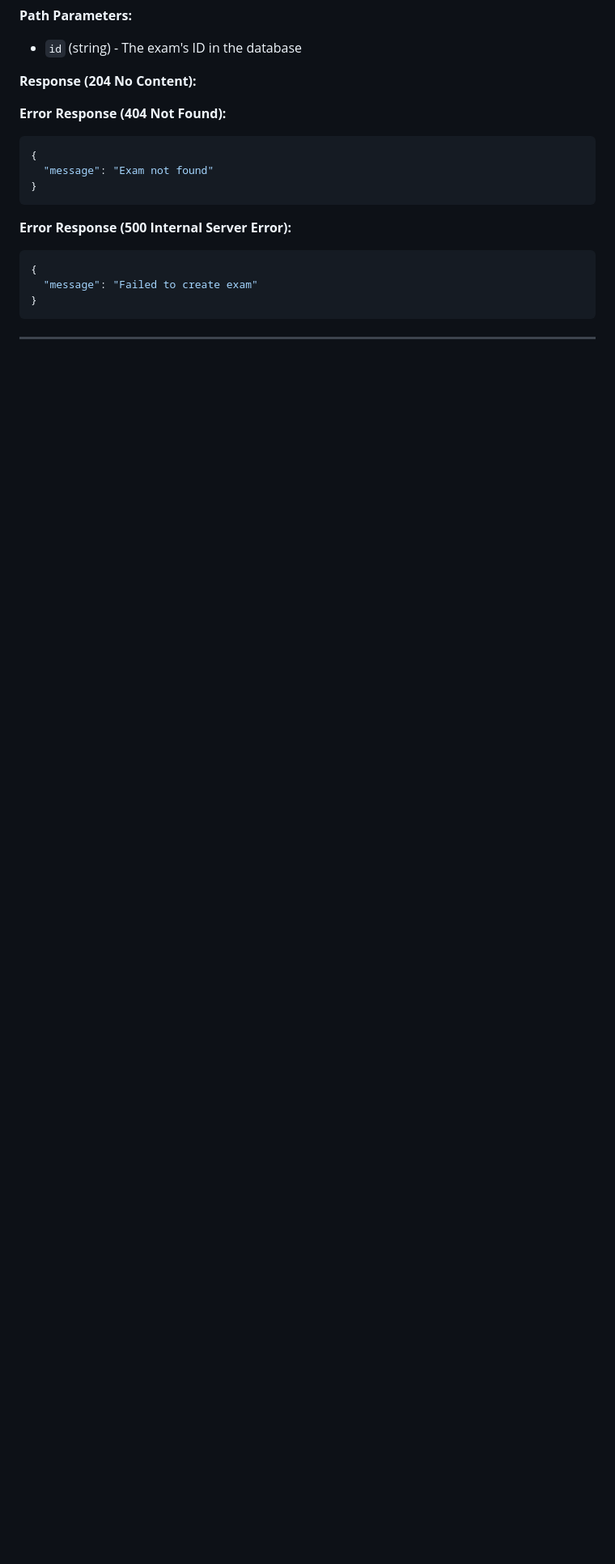
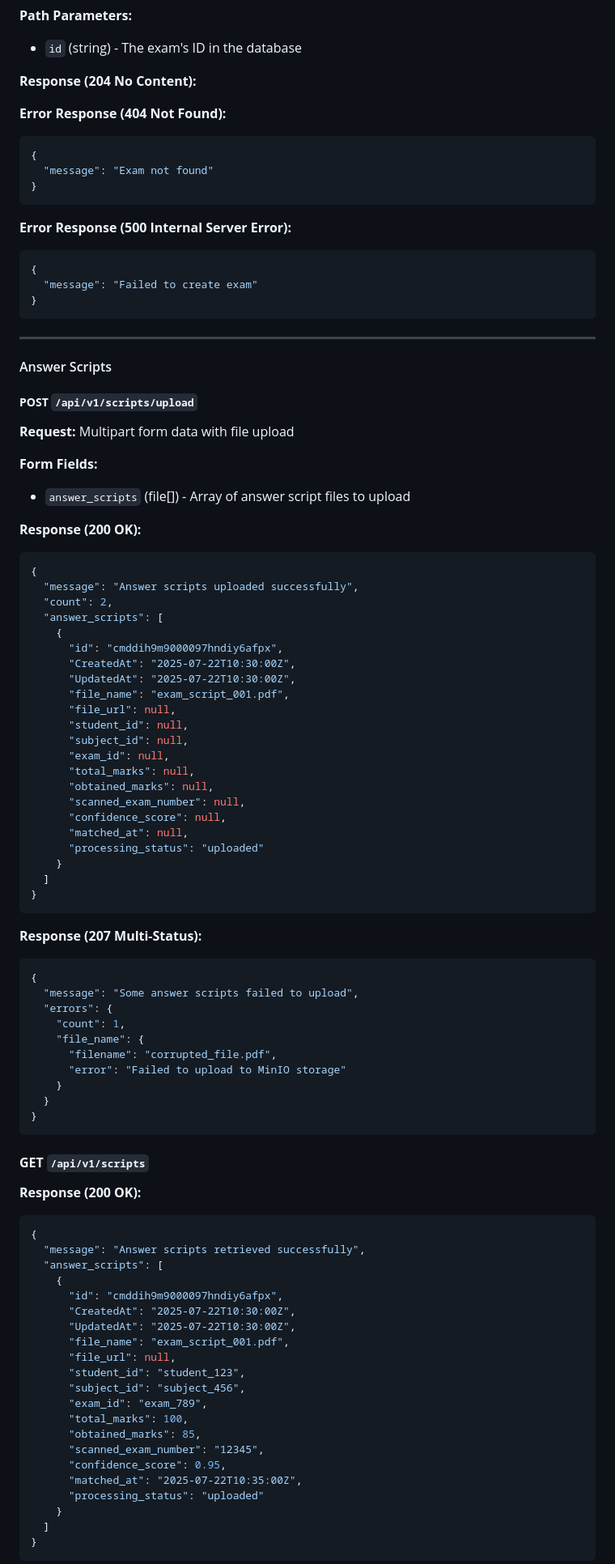
Before and after one commit to ElectroniGo/smartik, a Markdown page: services/api/README.md, the part around one of its changes. Shown at 81% size. GitHub-like rendering; blank space fills up the shorter version.

Commit message:
chore(api): add answer scripts routes docs

````diff
--- a/services/api/README.md
+++ b/services/api/README.md
@@ -416,3 +428,79 @@ http://localhost:1323/api/v1
 
 ---
 
+#### Answer Scripts
+
+##### **POST `/api/v1/scripts/upload`**
+
+**Request:** Multipart form data with file upload
+
+**Form Fields:**
+- `answer_scripts` (file[]) - Array of answer script files to upload
+
+**Response (200 OK):**
+```json
+{
+  "message": "Answer scripts uploaded successfully",
+  "count": 2,
+  "answer_scripts": [
+    {
+      "id": "cmddih9m9000097hndiy6afpx",
+      "CreatedAt": "2025-07-22T10:30:00Z",
+      "UpdatedAt": "2025-07-22T10:30:00Z",
+      "file_name": "exam_script_001.pdf",
+      "file_url": null,
+      "student_id": null,
+      "subject_id": null,
+      "exam_id": null,
+      "total_marks": null,
+      "obtained_marks": null,
+      "scanned_exam_number": null,
+      "confidence_score": null,
+      "matched_at": null,
+      "processing_status": "uploaded"
+    }
+  ]
+}
+```
+
+**Response (207 Multi-Status):**
+```json
+{
+  "message": "Some answer scripts failed to upload",
+  "errors": {
+    "count": 1,
+    "file_name": {
+      "filename": "corrupted_file.pdf",
+      "error": "Failed to upload to MinIO storage"
+    }
+  }
+}
+```
+
+#### **GET `/api/v1/scripts`**
+
+**Response (200 OK):**
+```json
+{
+  "message": "Answer scripts retrieved successfully",
+  "answer_scripts": [
+    {
+      "id": "cmddih9m9000097hndiy6afpx",
+      "CreatedAt": "2025-07-22T10:30:00Z",
+      "UpdatedAt": "2025-07-22T10:30:00Z",
+      "file_name": "exam_script_001.pdf",
+      "file_url": null,
+      "student_id": "student_123",
+      "subject_id": "subject_456",
+      "exam_id": "exam_789",
+      "total_marks": 100,
+      "obtained_marks": 85,
+      "scanned_exam_number": "12345",
+      "confidence_score": 0.95,
+      "matched_at": "2025-07-22T10:35:00Z",
+      "processing_status": "uploaded"
+    }
+  ]
+}
+```
+
````
Also changed, not shown: other parts of services/api/README.md (+167 -1 lines).
